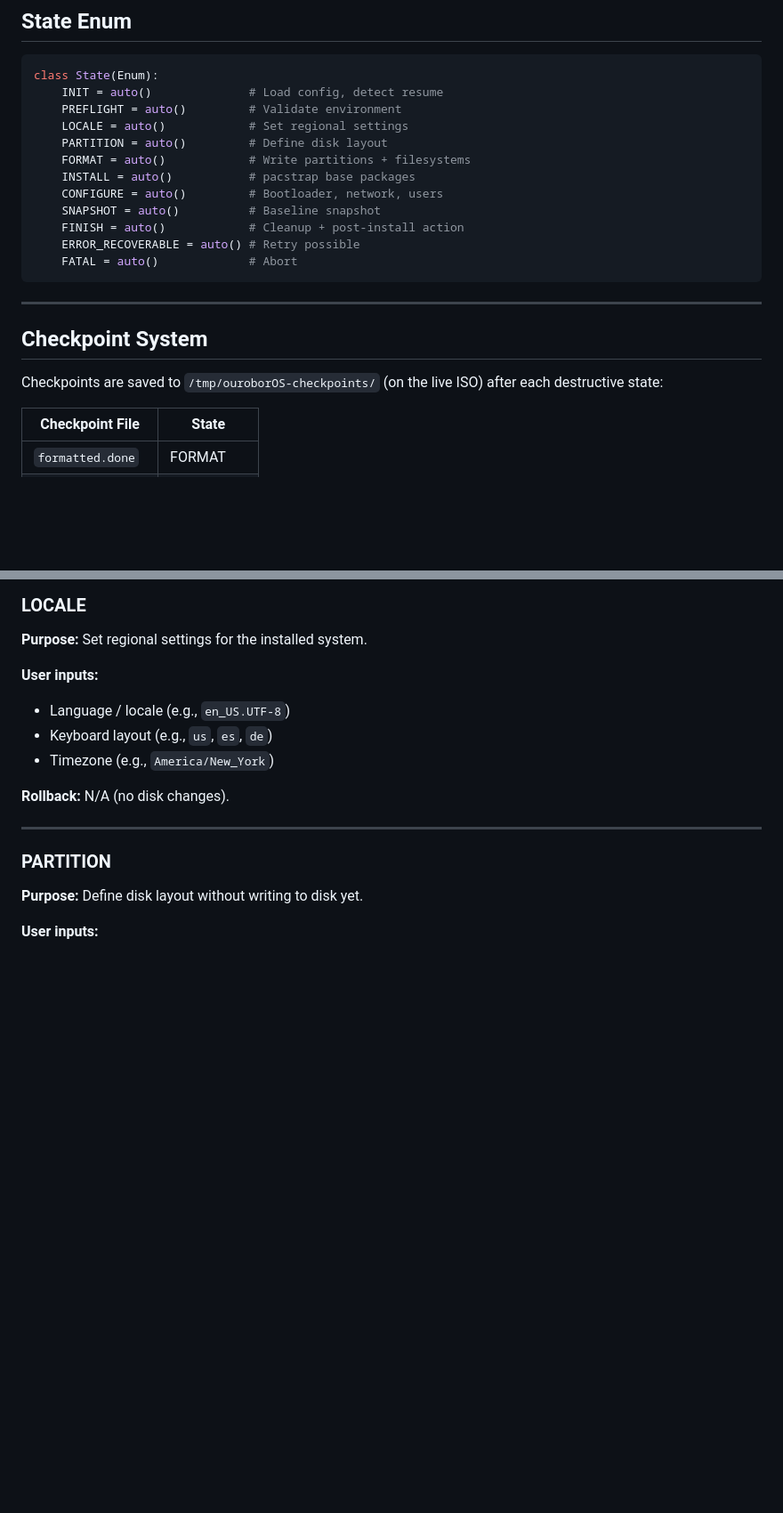
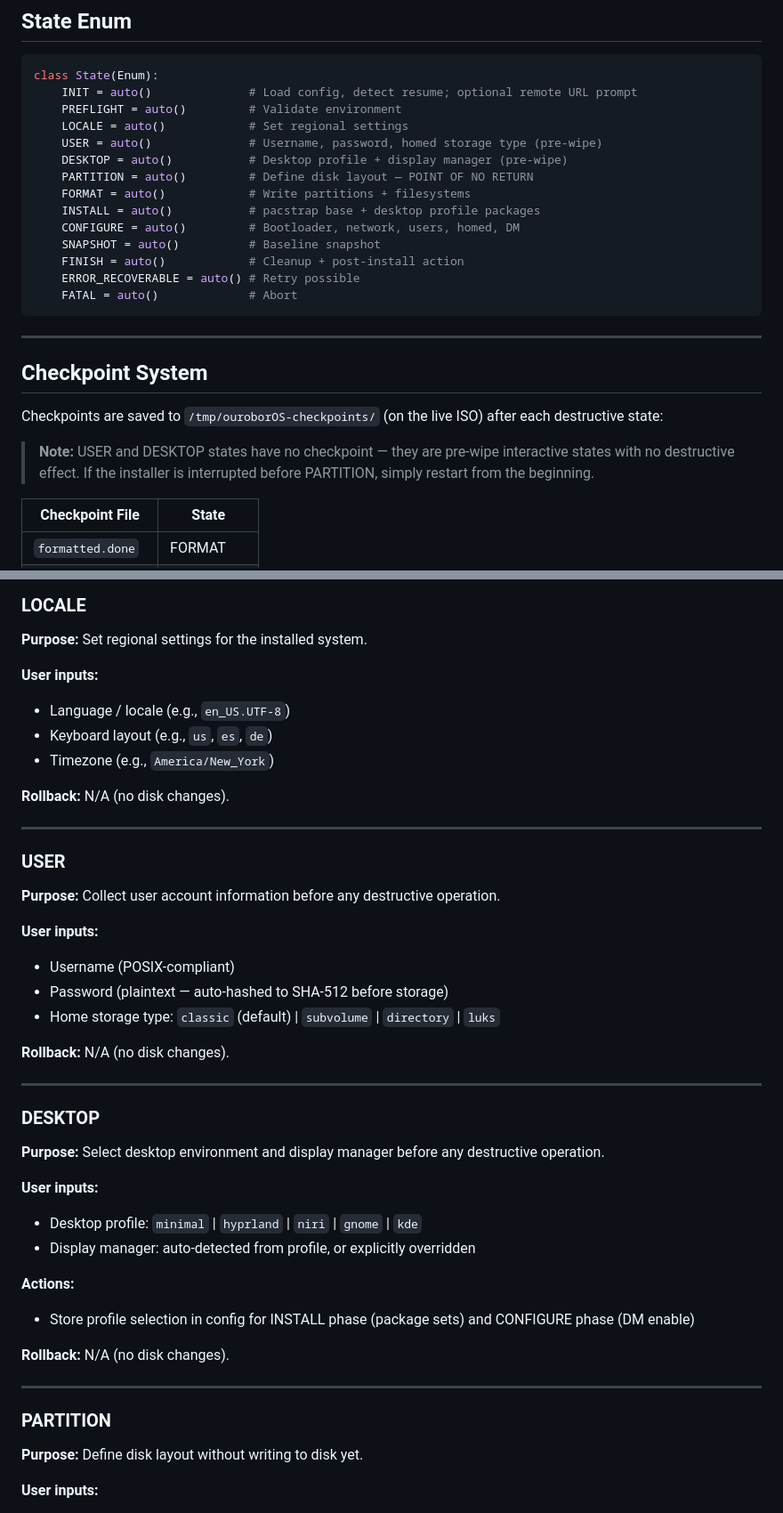
Before and after one commit to Arkh-Ur/ouroborOS, a Markdown page: docs/architecture/installer-phases.md, 2 parts joined by grey strips. Shown at 89% size. Rendered like a GitHub page; blank space fills up the shorter version.

````diff
--- a/docs/architecture/installer-phases.md
+++ b/docs/architecture/installer-phases.md
@@ -78,13 +88,15 @@ flowchart TD
 
 ```python
 class State(Enum):
-    INIT = auto()              # Load config, detect resume
+    INIT = auto()              # Load config, detect resume; optional remote URL prompt
     PREFLIGHT = auto()         # Validate environment
     LOCALE = auto()            # Set regional settings
-    PARTITION = auto()         # Define disk layout
+    USER = auto()              # Username, password, homed storage type (pre-wipe)
+    DESKTOP = auto()           # Desktop profile + display manager (pre-wipe)
+    PARTITION = auto()         # Define disk layout — POINT OF NO RETURN
     FORMAT = auto()            # Write partitions + filesystems
-    INSTALL = auto()           # pacstrap base packages
-    CONFIGURE = auto()         # Bootloader, network, users
+    INSTALL = auto()           # pacstrap base + desktop profile packages
+    CONFIGURE = auto()         # Bootloader, network, users, homed, DM
     SNAPSHOT = auto()          # Baseline snapshot
     FINISH = auto()            # Cleanup + post-install action
     ERROR_RECOVERABLE = auto() # Retry possible
@@ -96,6 +108,8 @@ class State(Enum):
 ## Checkpoint System
 
 Checkpoints are saved to `/tmp/ouroborOS-checkpoints/` (on the live ISO) after each destructive state:
+
+> **Note:** USER and DESKTOP states have no checkpoint — they are pre-wipe interactive states with no destructive effect. If the installer is interrupted before PARTITION, simply restart from the beginning.
 
 | Checkpoint File | State |
 |----------------|-------|
@@ -142,6 +156,32 @@ The full `InstallerConfig` is serialized to `config.json` alongside each checkpo
 - Language / locale (e.g., `en_US.UTF-8`)
 - Keyboard layout (e.g., `us`, `es`, `de`)
 - Timezone (e.g., `America/New_York`)
+
+**Rollback:** N/A (no disk changes).
+
+---
+
+### USER
+**Purpose:** Collect user account information before any destructive operation.
+
+**User inputs:**
+- Username (POSIX-compliant)
+- Password (plaintext — auto-hashed to SHA-512 before storage)
+- Home storage type: `classic` (default) | `subvolume` | `directory` | `luks`
+
+**Rollback:** N/A (no disk changes).
+
+---
+
+### DESKTOP
+**Purpose:** Select desktop environment and display manager before any destructive operation.
+
+**User inputs:**
+- Desktop profile: `minimal` | `hyprland` | `niri` | `gnome` | `kde`
+- Display manager: auto-detected from profile, or explicitly overridden
+
+**Actions:**
+- Store profile selection in config for INSTALL phase (package sets) and CONFIGURE phase (DM enable)
 
 **Rollback:** N/A (no disk changes).
 
````
Also changed, not shown: other parts of docs/architecture/installer-phases.md (+13 -3 lines), docs/installer/configuration-format.md (+15 -0 lines).
